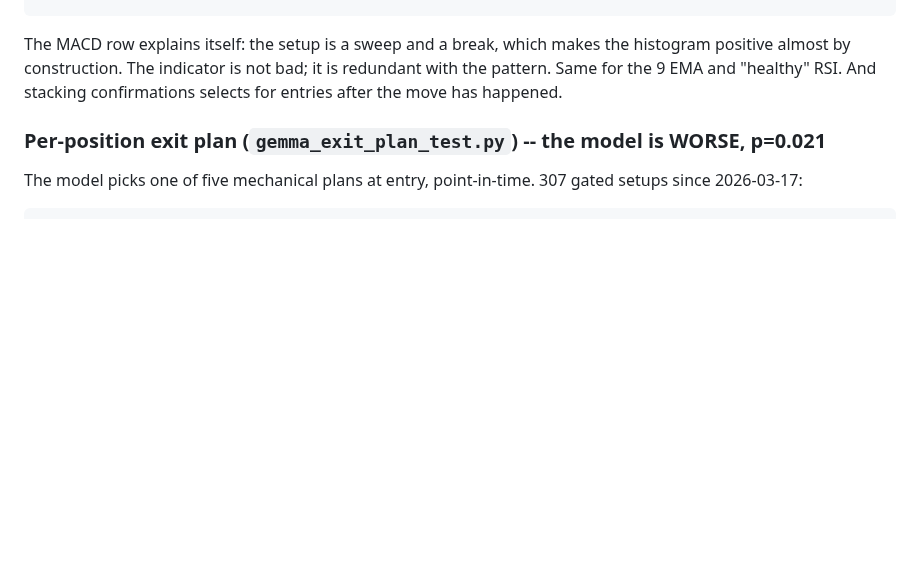
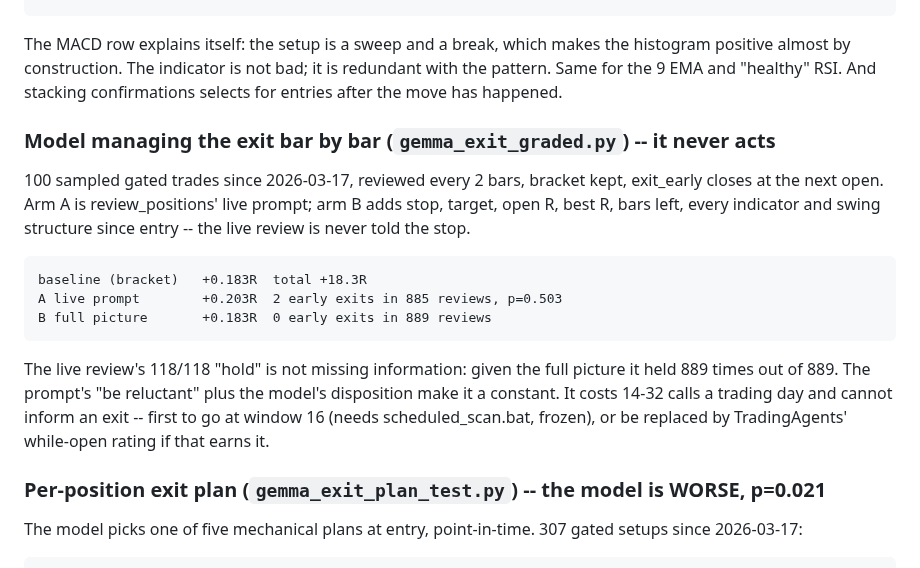
Before and after one commit to SDavidJake907/-quant-desk, a Markdown page: WORKLIST.md, the part around the change. GitHub-like rendering; blank space fills up the shorter version.

Commit message:
research: the model reviewing positions bar by bar never exits
gemma_exit_graded.py, 100 trades, ~1,774 reviews: the live prompt exited
twice (p=0.503), the full-picture prompt -- stop, target, R, structure --
not once. The live review's all-hold record is the model's disposition,
not missing data; it is a constant and a window-16 removal candidate.

Co-Authored-By: Claude Opus 5.5 <noreply@anthropic.com>

````diff
--- a/WORKLIST.md
+++ b/WORKLIST.md
@@ -1187,6 +1187,26 @@ the histogram positive almost by construction. The indicator is not bad; it
 is redundant with the pattern. Same for the 9 EMA and "healthy" RSI. And
 stacking confirmations selects for entries after the move has happened.
 
+### Model managing the exit bar by bar (`gemma_exit_graded.py`) -- it never acts
+
+100 sampled gated trades since 2026-03-17, reviewed every 2 bars, bracket
+kept, exit_early closes at the next open. Arm A is review_positions' live
+prompt; arm B adds stop, target, open R, best R, bars left, every indicator
+and swing structure since entry -- the live review is never told the stop.
+
+```
+baseline (bracket)   +0.183R  total +18.3R
+A live prompt        +0.203R  2 early exits in 885 reviews, p=0.503
+B full picture       +0.183R  0 early exits in 889 reviews
+```
+
+The live review's 118/118 "hold" is not missing information: given the full
+picture it held 889 times out of 889. The prompt's "be reluctant" plus the
+model's disposition make it a constant. It costs 14-32 calls a trading day
+and cannot inform an exit -- first to go at window 16 (needs
+scheduled_scan.bat, frozen), or be replaced by TradingAgents' while-open
+rating if that earns it.
+
 ### Per-position exit plan (`gemma_exit_plan_test.py`) -- the model is WORSE, p=0.021
 
 The model picks one of five mechanical plans at entry, point-in-time.
````
